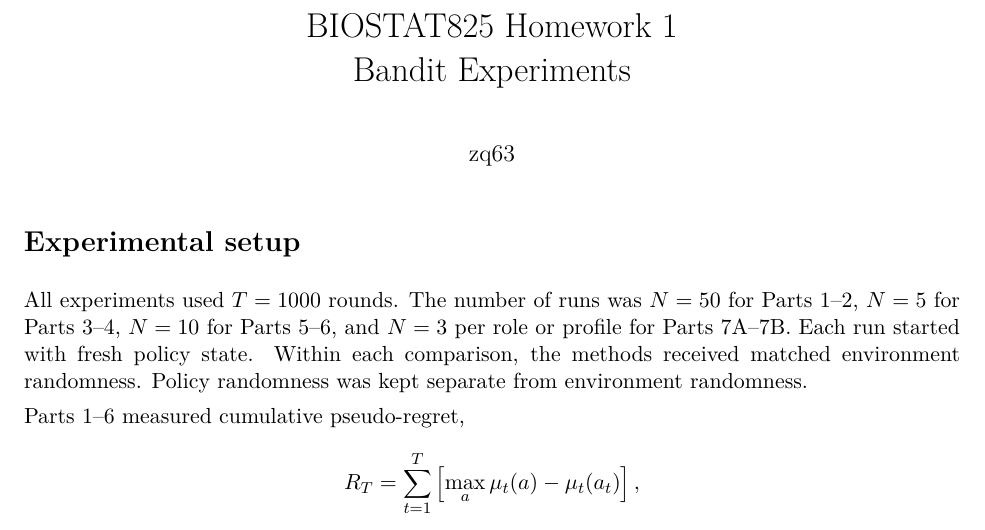
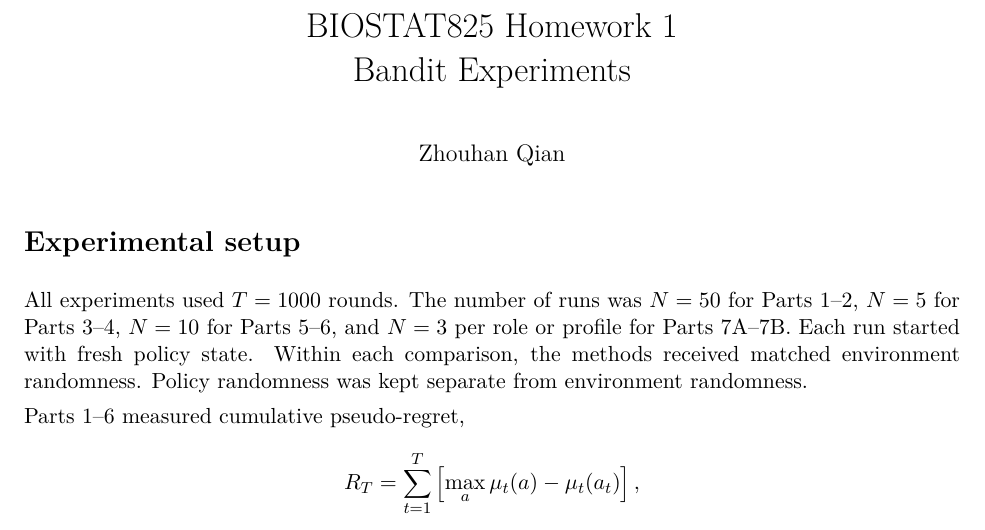
Before and after one commit to zhouhanqian1-sys/bandit-algorithms, a LaTeX document (report/BIOSTAT825_HW1_Report.tex): part of page 1 of 15, cut so that both start at the same text. Compiled offline with pdfLaTeX.

Commit message:
Set report author to Zhouhan Qian

```diff
--- a/report/BIOSTAT825_HW1_Report.tex
+++ b/report/BIOSTAT825_HW1_Report.tex
@@ -18,7 +18,8 @@
 \brokenpenalty=10000
 \raggedbottom
 \title{BIOSTAT825 Homework 1\\Bandit Experiments}
-\author{zq63}
+\author{Zhouhan Qian}
+\hypersetup{pdfauthor={Zhouhan Qian}}
 \date{}
 \begin{document}
 \maketitle
```
Also changed, not shown: output/pdf/BIOSTAT825_HW1_Report.pdf, 2 other files.
